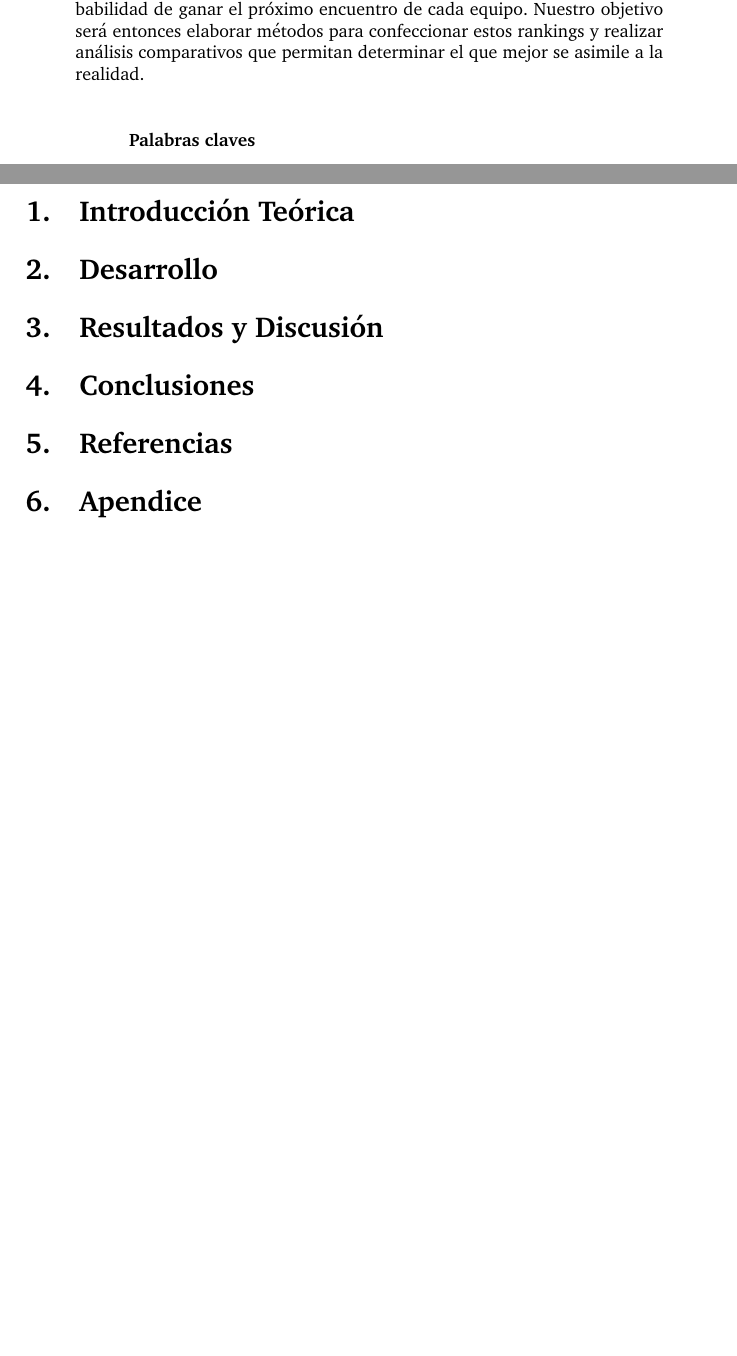
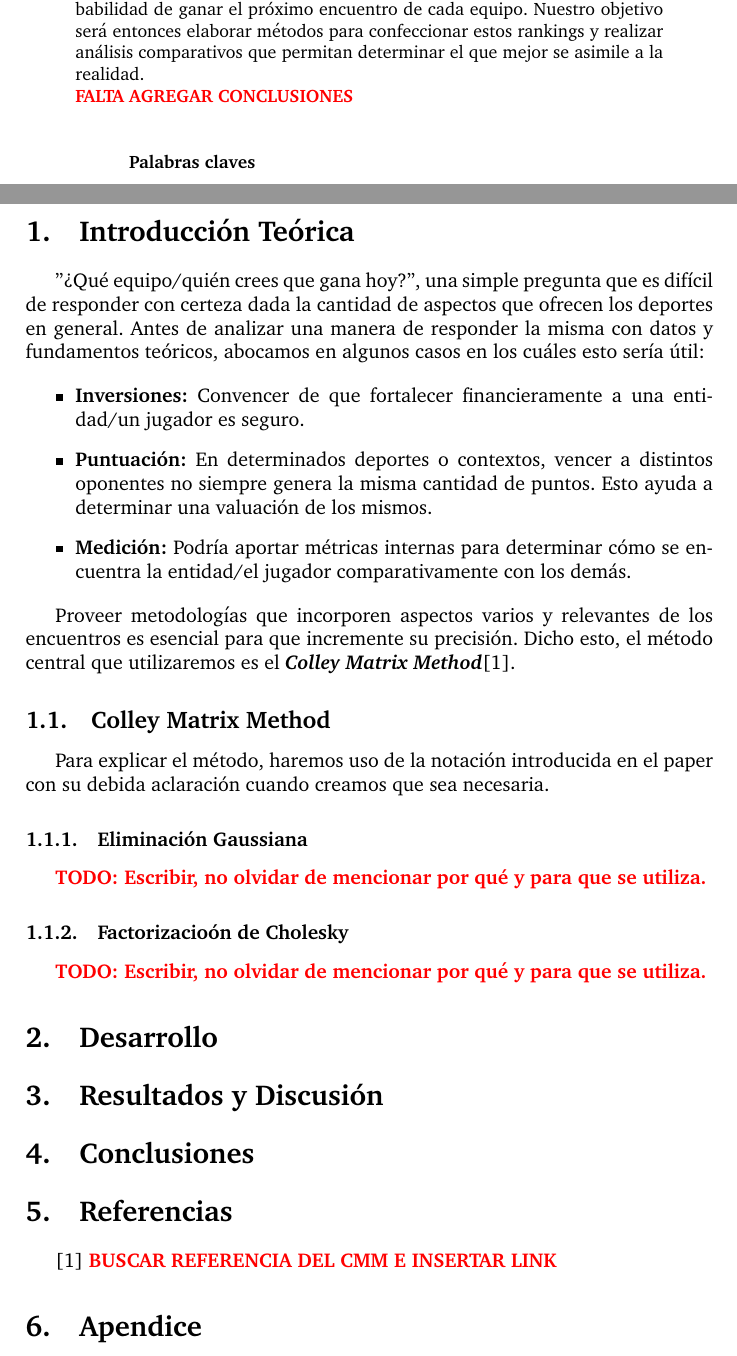
Before and after one commit to SpicyCactuar/metnum, a LaTeX paper (tp1/informe/informe.tex, which reads tp1/informe/introduccion.tex, tp1/informe/referencias.tex, tp1/informe/resumen.tex): two parts of pages 2 and 3 of 3, joined at a grey line, cut so that both start at the same text, the shorter picture padded with empty space. Compiled offline with pdfLaTeX; a LaTeX package or settings file that is missing is left out.

Commit message:
Comienzo de introducción

```diff
--- a/tp1/informe/introduccion.tex
+++ b/tp1/informe/introduccion.tex
@@ -0,0 +1,21 @@
+"¿Qu\'e equipo/qui\'en crees que gana hoy?", una simple pregunta que es dif\'icil de responder con certeza dada la cantidad de aspectos que ofrecen los deportes en general. Antes de analizar una manera de responder la misma con datos y fundamentos te\'oricos, abocamos en algunos casos en los cuáles esto ser\'ia \'util:
+
+\begin{itemize}
+\item \textbf{Inversiones:} Convencer de que fortalecer financieramente a una entidad/un jugador es seguro.
+\item \textbf{Puntuaci\'on:} En determinados deportes o contextos, vencer a distintos oponentes no siempre genera la misma cantidad de puntos. Esto ayuda a determinar una valuaci\'on de los mismos.
+\item \textbf{Medici\'on:} Podr\'ia aportar m\'etricas internas para determinar c\'omo se encuentra la entidad/el jugador comparativamente con los dem\'as.
+\end{itemize}
+
+Proveer metodolog\'ias que incorporen aspectos varios y relevantes de los encuentros es esencial para que incremente su precisión. Dicho esto, el m\'etodo central que utilizaremos es el \textbf{\textit{Colley Matrix Method}}[1].
+
+\subsection{Colley Matrix Method}
+
+Para explicar el m\'etodo, haremos uso de la notaci\'on introducida en el paper con su debida aclaraci\'on cuando creamos que sea necesaria.
+
+\subsubsection{Eliminaci\'on Gaussiana}
+
+\textcolor{red}{\textbf{TODO: Escribir, no olvidar de mencionar por qu\'e y para que se utiliza.}}
+
+\subsubsection{Factorizacio\'on de Cholesky}
+
+\textcolor{red}{\textbf{TODO: Escribir, no olvidar de mencionar por qu\'e y para que se utiliza.}}
--- a/tp1/informe/referencias.tex
+++ b/tp1/informe/referencias.tex
@@ -0,0 +1 @@
+[1] \textcolor{red}{\textbf{BUSCAR REFERENCIA DEL CMM E INSERTAR LINK}}
--- a/tp1/informe/resumen.tex
+++ b/tp1/informe/resumen.tex
@@ -1,5 +1,5 @@
 \begin{abstract}
-El contexto de este trabajo es el de Sport Analytics, considerando deportes en el cuál el empate no es un resultado posible. El puntapié inicial del mismo es plantear técnicas de armados de rankings basados en la probabilidad de ganar el próximo encuentro de cada equipo. Nuestro objetivo será entonces elaborar métodos para confeccionar estos rankings y realizar análisis comparativos que permitan determinar el que mejor se asimile a la realidad.
+El contexto de este trabajo es el de Sport Analytics, considerando deportes en el cuál el empate no es un resultado posible. El puntapié inicial del mismo es plantear técnicas de armados de rankings basados en la probabilidad de ganar el próximo encuentro de cada equipo. Nuestro objetivo será entonces elaborar métodos para confeccionar estos rankings y realizar análisis comparativos que permitan determinar el que mejor se asimile a la realidad.\\ \textbf{\textcolor{red}{FALTA AGREGAR CONCLUSIONES}}
 \\
 \\
 \\
```
